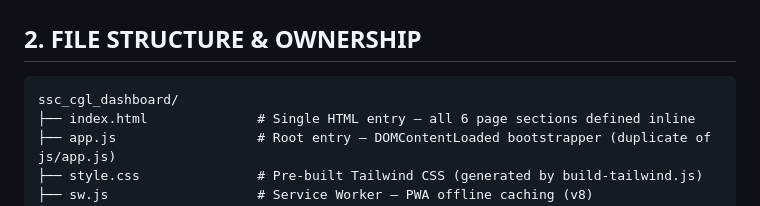
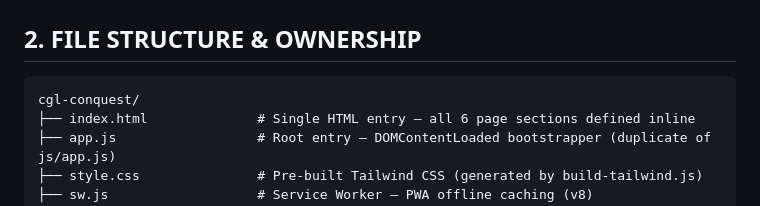
Before and after one commit to mini-page/cgl-conquest, a Markdown page: PROJECT_MEMORIFY.md, the part around the change. Rendered like a GitHub page.

````diff
--- a/PROJECT_MEMORIFY.md
+++ b/PROJECT_MEMORIFY.md
@@ -24,7 +24,7 @@
 ## 2. FILE STRUCTURE & OWNERSHIP
 
 ```
-ssc_cgl_dashboard/
+cgl-conquest/
 ├── index.html              # Single HTML entry — all 6 page sections defined inline
 ├── app.js                  # Root entry — DOMContentLoaded bootstrapper (duplicate of js/app.js)
 ├── style.css               # Pre-built Tailwind CSS (generated by build-tailwind.js)
````
Also changed, not shown: README.md (+2 -2 lines).
